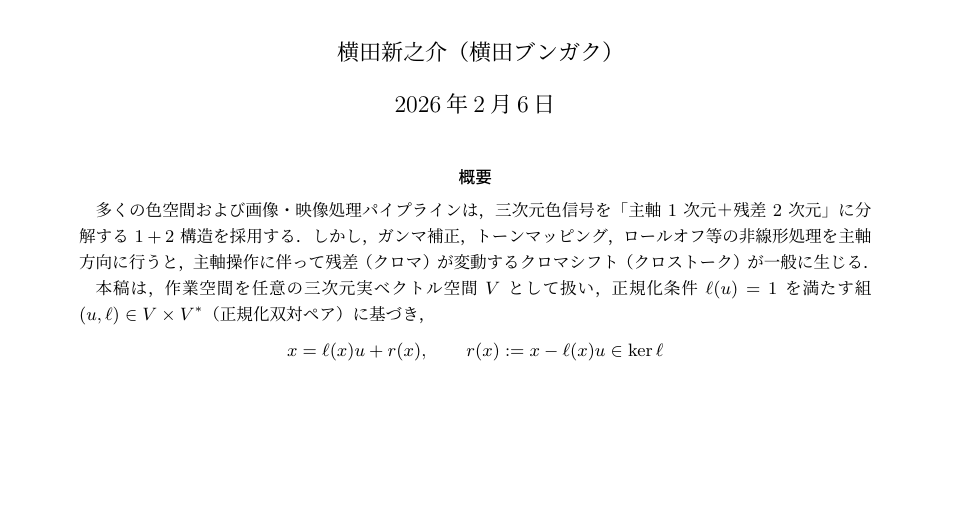
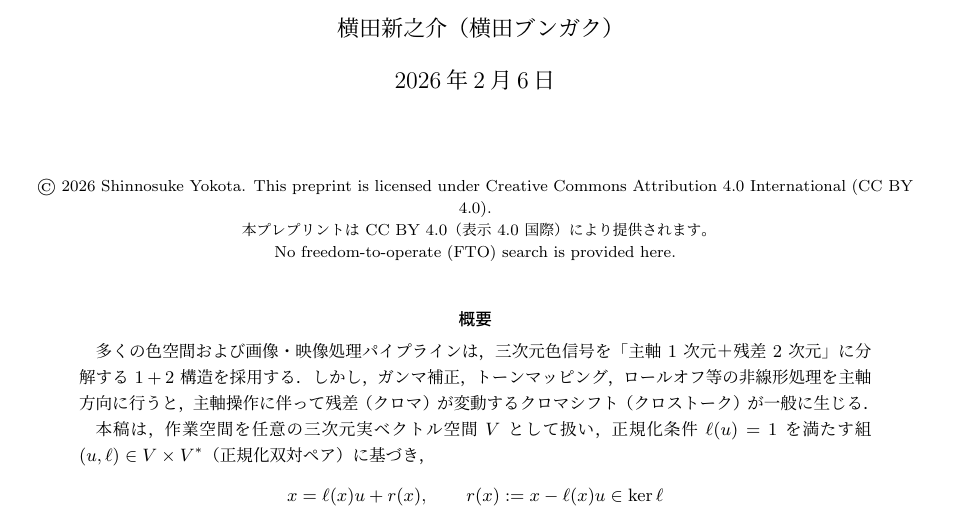
Before and after one commit to goldkiss2010-ai/conj-transform-paper, a LaTeX document (paper/main.tex): part of page 1 of 19 before the commit and part of page 1 of 20 after it, cut so that both start at the same text, the shorter picture padded with empty space. Compiled offline with pLaTeX and dvipdfmx.

Commit message:
権利関連見直し

```diff
--- a/paper/main.tex
+++ b/paper/main.tex
@@ -35,6 +35,16 @@
 
 \begin{document}
 \maketitle
+
+\vspace*{1.0em}
+\begin{center}
+\footnotesize
+© 2026 Shinnosuke Yokota. This preprint is licensed under
+Creative Commons Attribution 4.0 International (CC BY 4.0).\\
+本プレプリントは CC BY 4.0（表示 4.0 国際）により提供されます。\\
+No freedom-to-operate (FTO) search is provided here.
+\end{center}
+\vspace*{0.5em}
 
 % =========================================================
 \begin{abstract}
```
Also changed, not shown: frontmatter/main.tex (renamed from frontmatter/CONJ前付け/main.tex, +3 -3 lines), frontmatter/CONJ_frontmatter.pdf, paper/CONJ_paper_20260206.pdf.
